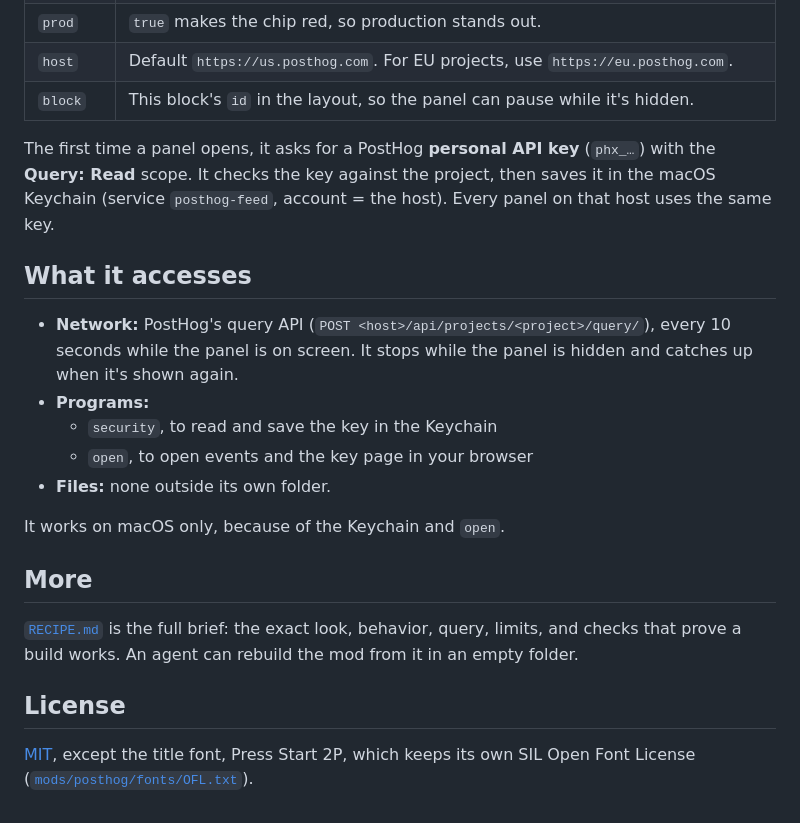
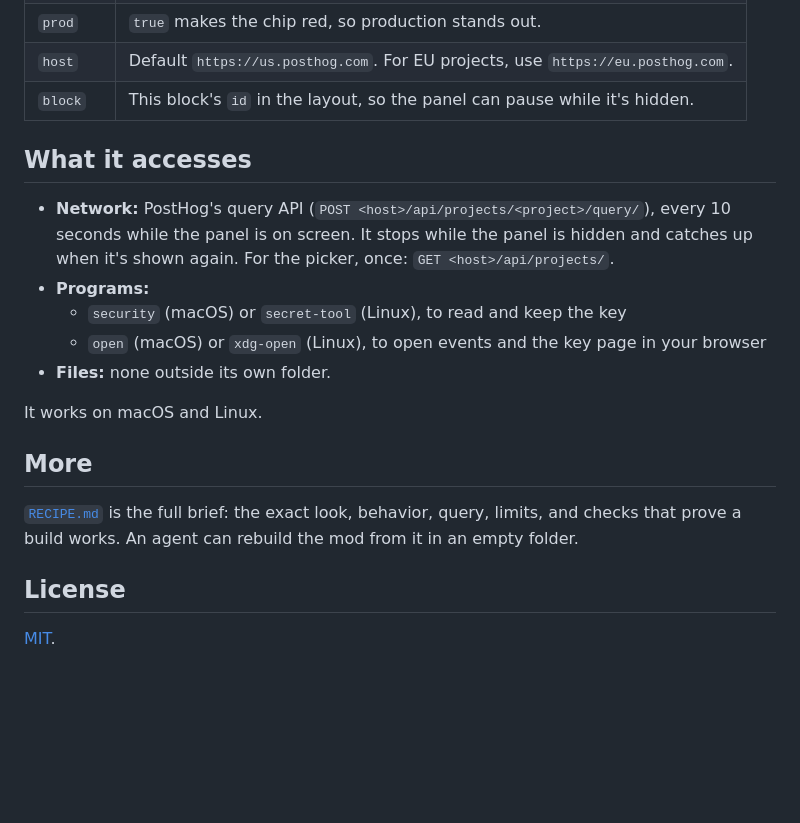
Before and after one commit to BenGlasser/herdr-posthog, a Markdown page: README.md, the part around one of its changes. GitHub-like rendering; blank space fills up the shorter version.

```diff
--- a/README.md
+++ b/README.md
@@ -34,17 +45,15 @@ Or do it by hand:
 | `host` | Default `https://us.posthog.com`. For EU projects, use `https://eu.posthog.com`. |
 | `block` | This block's `id` in the layout, so the panel can pause while it's hidden. |
 
-The first time a panel opens, it asks for a PostHog **personal API key** (`phx_…`) with the **Query: Read** scope. It checks the key against the project, then saves it in the macOS Keychain (service `posthog-feed`, account = the host). Every panel on that host uses the same key.
-
 ## What it accesses
 
-- **Network:** PostHog's query API (`POST <host>/api/projects/<project>/query/`), every 10 seconds while the panel is on screen. It stops while the panel is hidden and catches up when it's shown again.
+- **Network:** PostHog's query API (`POST <host>/api/projects/<project>/query/`), every 10 seconds while the panel is on screen. It stops while the panel is hidden and catches up when it's shown again. For the picker, once: `GET <host>/api/projects/`.
 - **Programs:**
-  - `security`, to read and save the key in the Keychain
-  - `open`, to open events and the key page in your browser
+  - `security` (macOS) or `secret-tool` (Linux), to read and keep the key
+  - `open` (macOS) or `xdg-open` (Linux), to open events and the key page in your browser
 - **Files:** none outside its own folder.
 
-It works on macOS only, because of the Keychain and `open`.
+It works on macOS and Linux.
 
 ## More
 
@@ -52,4 +61,4 @@ It works on macOS only, because of the Keychain and `open`.
 
 ## License
 
-[MIT](LICENSE), except the title font, Press Start 2P, which keeps its own SIL Open Font License ([`mods/posthog/fonts/OFL.txt`](mods/posthog/fonts/OFL.txt)).
+[MIT](LICENSE).
```
Also changed, not shown: other parts of README.md (+23 -12 lines), RECIPE.md (+35 -24 lines), preview.png, 5 other files.
